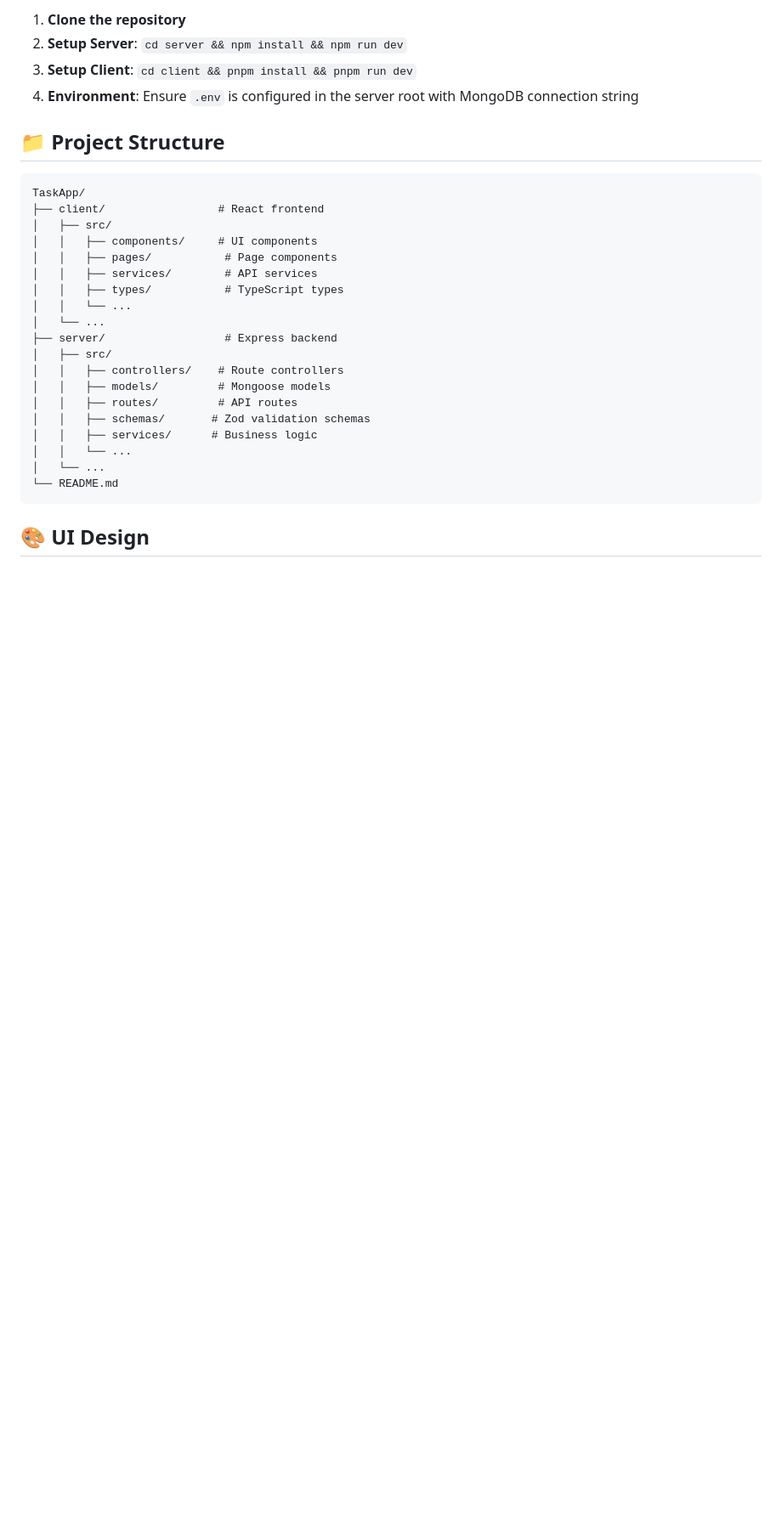
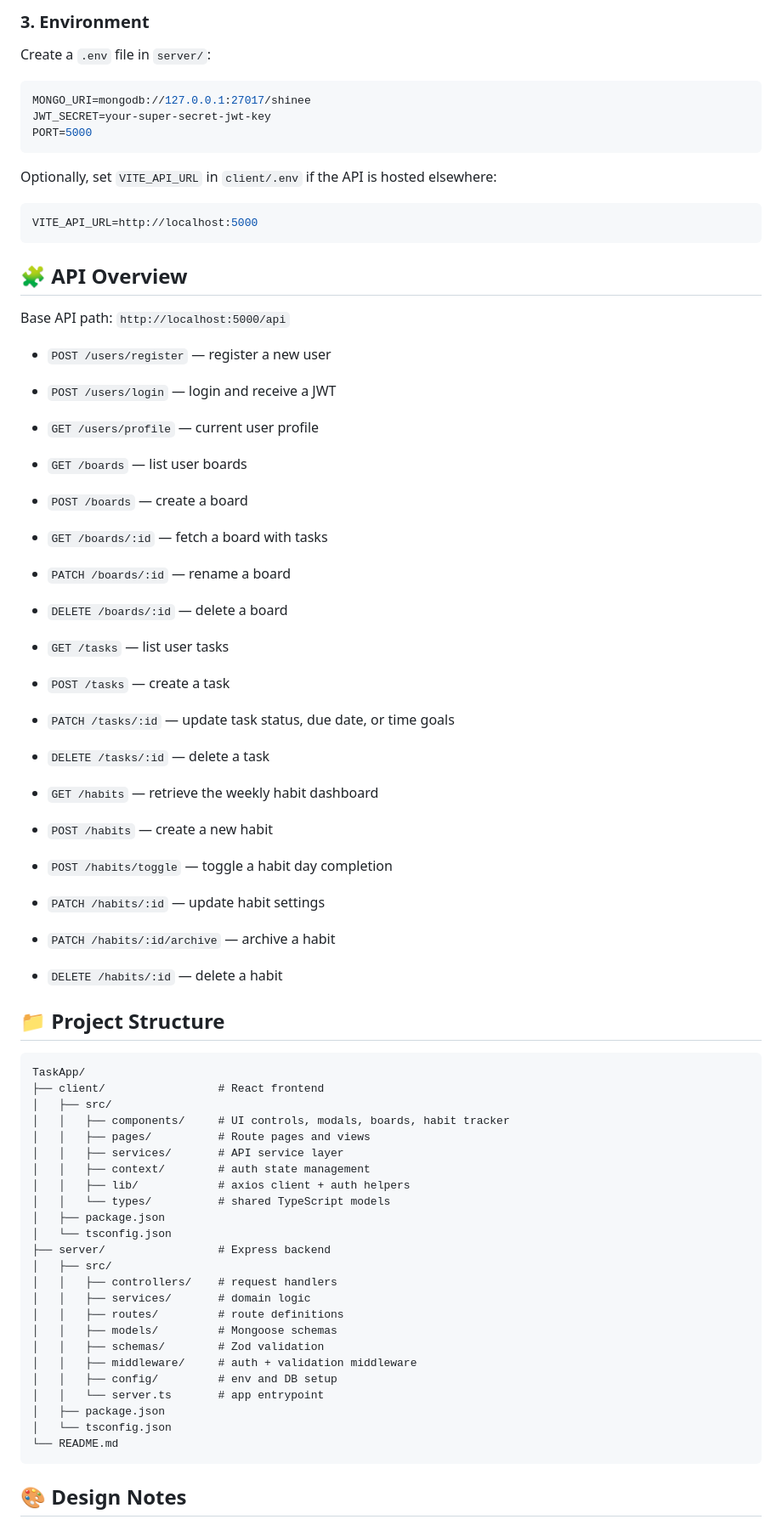
Before and after one commit to laser069/Shinee, a Markdown page: README.md, the part around one of its changes. Shown at 85% size. Rendered like a GitHub page; blank space fills up the shorter version.

````diff
--- a/README.md
+++ b/README.md
@@ -56,8 +61,42 @@ SHINEE is a premium, high-performance task management and habit tracking applica
 
-1. **Clone the repository**
-2. **Setup Server**: `cd server && npm install && npm run dev`
-3. **Setup Client**: `cd client && pnpm install && pnpm run dev`
-4. **Environment**: Ensure `.env` is configured in the server root with MongoDB connection string
+### 3. Environment
+Create a `.env` file in `server/`:
+```env
+MONGO_URI=mongodb://127.0.0.1:27017/shinee
+JWT_SECRET=your-super-secret-jwt-key
+PORT=5000
+```
+
+Optionally, set `VITE_API_URL` in `client/.env` if the API is hosted elsewhere:
+```env
+VITE_API_URL=http://localhost:5000
+```
+
+## 🧩 API Overview
+
+Base API path: `http://localhost:5000/api`
+
+- `POST /users/register` — register a new user
+- `POST /users/login` — login and receive a JWT
+- `GET /users/profile` — current user profile
+
+- `GET /boards` — list user boards
+- `POST /boards` — create a board
+- `GET /boards/:id` — fetch a board with tasks
+- `PATCH /boards/:id` — rename a board
+- `DELETE /boards/:id` — delete a board
+
+- `GET /tasks` — list user tasks
+- `POST /tasks` — create a task
+- `PATCH /tasks/:id` — update task status, due date, or time goals
+- `DELETE /tasks/:id` — delete a task
+
+- `GET /habits` — retrieve the weekly habit dashboard
+- `POST /habits` — create a new habit
+- `POST /habits/toggle` — toggle a habit day completion
+- `PATCH /habits/:id` — update habit settings
+- `PATCH /habits/:id/archive` — archive a habit
+- `DELETE /habits/:id` — delete a habit
 
 ## 📁 Project Structure
 
@@ -65,23 +104,28 @@ SHINEE is a premium, high-performance task management and habit tracking applica
 TaskApp/
 ├── client/                 # React frontend
 │   ├── src/
-│   │   ├── components/     # UI components
-│   │   ├── pages/           # Page components
-│   │   ├── services/        # API services
-│   │   ├── types/           # TypeScript types
-│   │   └── ...
-│   └── ...
-├── server/                  # Express backend
+│   │   ├── components/     # UI controls, modals, boards, habit tracker
+│   │   ├── pages/          # Route pages and views
+│   │   ├── services/       # API service layer
+│   │   ├── context/        # auth state management
+│   │   ├── lib/            # axios client + auth helpers
+│   │   └── types/          # shared TypeScript models
+│   ├── package.json
+│   └── tsconfig.json
+├── server/                 # Express backend
 │   ├── src/
-│   │   ├── controllers/    # Route controllers
-│   │   ├── models/         # Mongoose models
-│   │   ├── routes/         # API routes
-│   │   ├── schemas/       # Zod validation schemas
-│   │   ├── services/      # Business logic
-│   │   └── ...
-│   └── ...
+│   │   ├── controllers/    # request handlers
+│   │   ├── services/       # domain logic
+│   │   ├── routes/         # route definitions
+│   │   ├── models/         # Mongoose schemas
+│   │   ├── schemas/        # Zod validation
+│   │   ├── middleware/     # auth + validation middleware
+│   │   ├── config/         # env and DB setup
+│   │   └── server.ts       # app entrypoint
+│   ├── package.json
+│   └── tsconfig.json
 └── README.md
 ```
 
-## 🎨 UI Design
+## 🎨 Design Notes
 
````
Also changed, not shown: other parts of README.md (+58 -51 lines).
